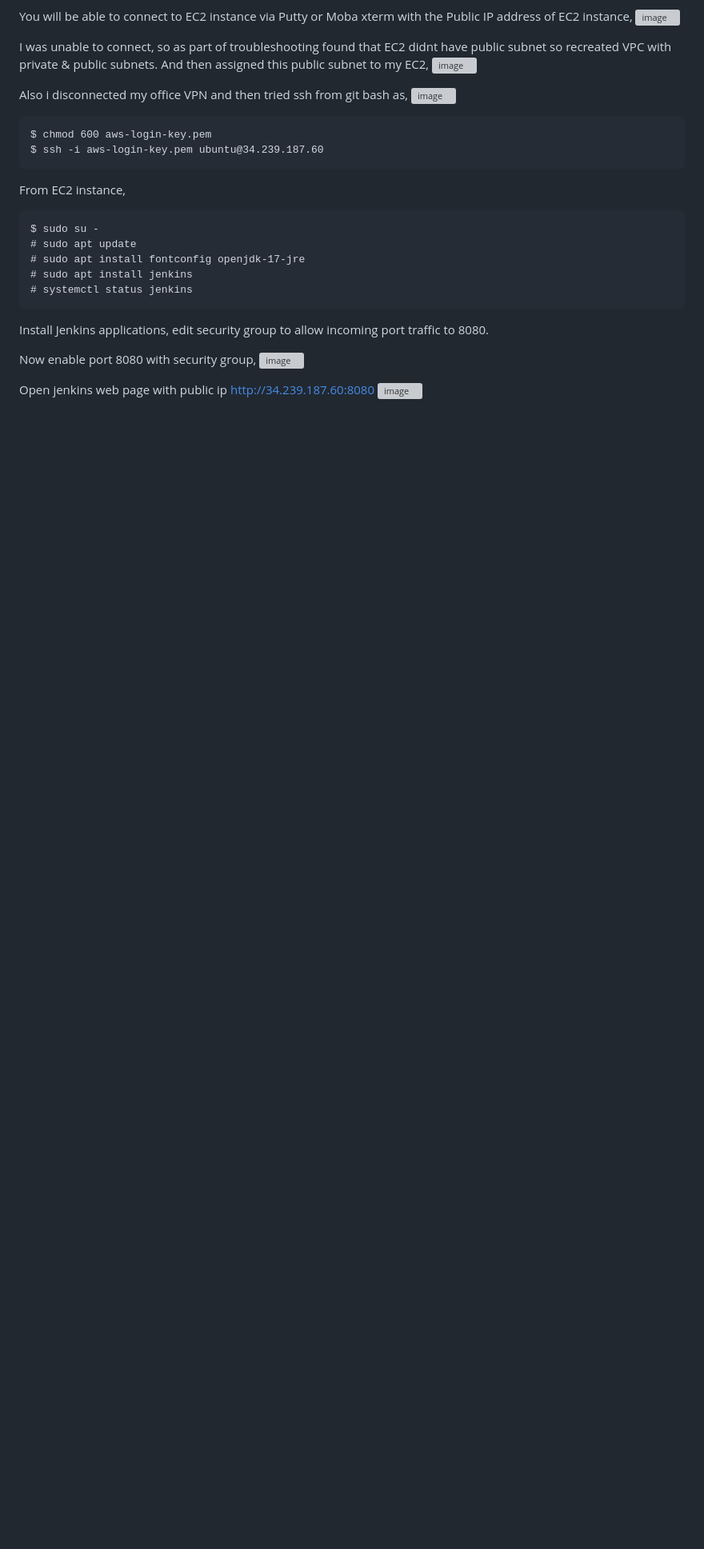
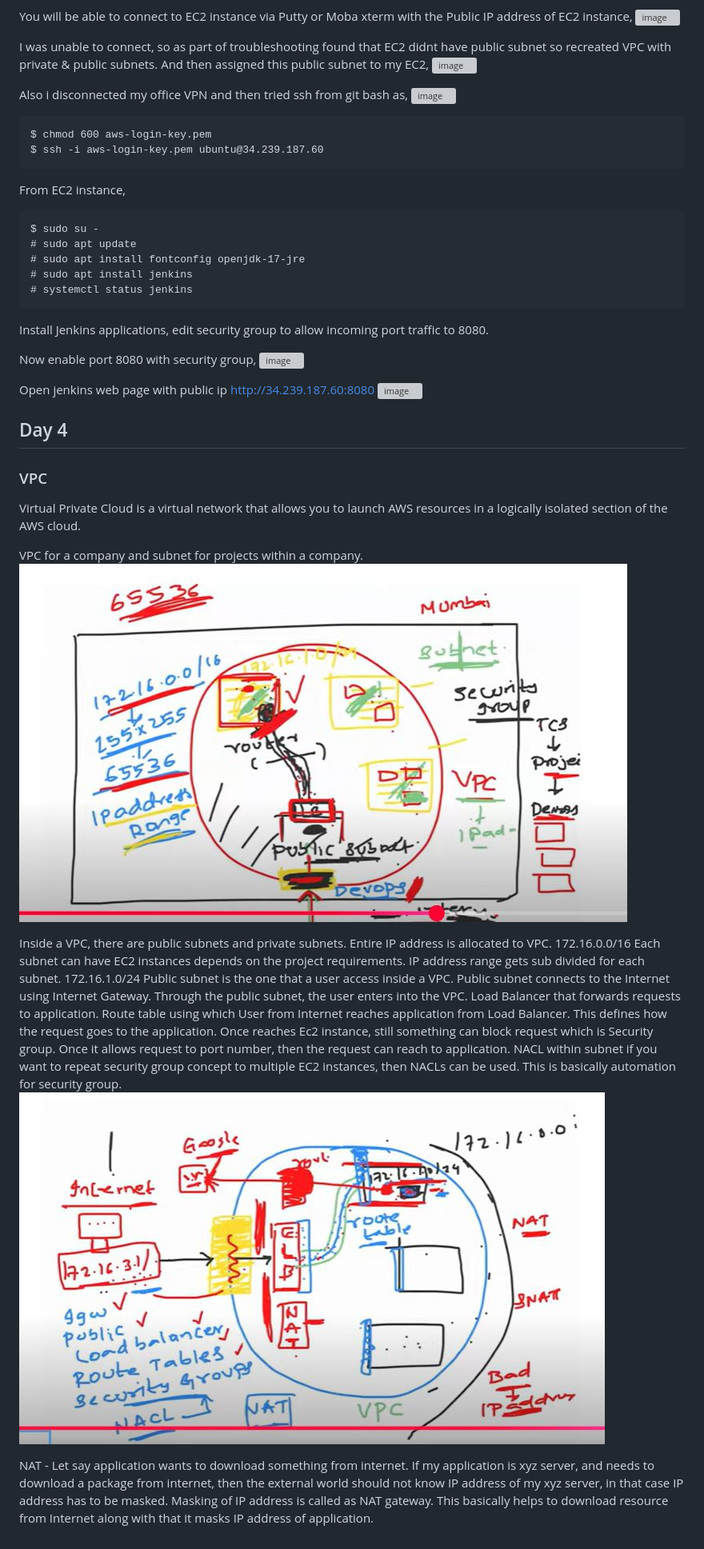
Before and after one commit to balathecoder/newproject, a Markdown page: aws/course.md, the part around the change. Shown: that part at 80% size. GitHub-like rendering; blank space fills up the shorter version; grey boxes are pictures that could not be loaded.

```diff
--- a/aws/course.md
+++ b/aws/course.md
@@ -95,3 +95,24 @@ Now enable port 8080 with security group,
 
 Open jenkins web page with public ip http://34.239.187.60:8080
 ![image](https://github.com/balathecoder/newproject/blob/master/aws/day3_jenkins_webpage.JPG)
+
+## Day 4
+
+### VPC
+Virtual Private Cloud is a virtual network that allows you to launch AWS resources in a logically isolated section of the AWS cloud.
+
+VPC for a company and subnet for projects within a company.
+![image](https://github.com/balathecoder/newproject/blob/master/aws/day4_VPC_and_Subnets.JPG)
+
+Inside a VPC, there are public subnets and private subnets. Entire IP address is allocated to VPC. 172.16.0.0/16
+Each subnet can have EC2 instances depends on the project requirements. IP address range gets sub divided for each subnet. 172.16.1.0/24
+Public subnet is the one that a user access inside a VPC.
+Public subnet connects to the Internet using Internet Gateway.
+Through the public subnet, the user enters into the VPC.
+Load Balancer that forwards requests to application.
+Route table using which User from Internet reaches application from Load Balancer. This defines how the request goes to the application.
+Once reaches Ec2 instance, still something can block request which is Security group. Once it allows request to port number, then the request can reach to application.
+NACL within subnet if you want to repeat security group concept to multiple EC2 instances, then NACLs can be used. This is basically automation for security group.
+![image](https://github.com/balathecoder/newproject/blob/master/aws/day4_VPC_concepts.JPG)
+
+NAT - Let say application wants to download something from internet. If my application is xyz server, and needs to download a package from internet, then the external world should not know IP address of my xyz server, in that case IP address has to be masked. Masking of IP address is called as NAT gateway. This basically helps to download resource from Internet along with that it masks IP address of application.
```
